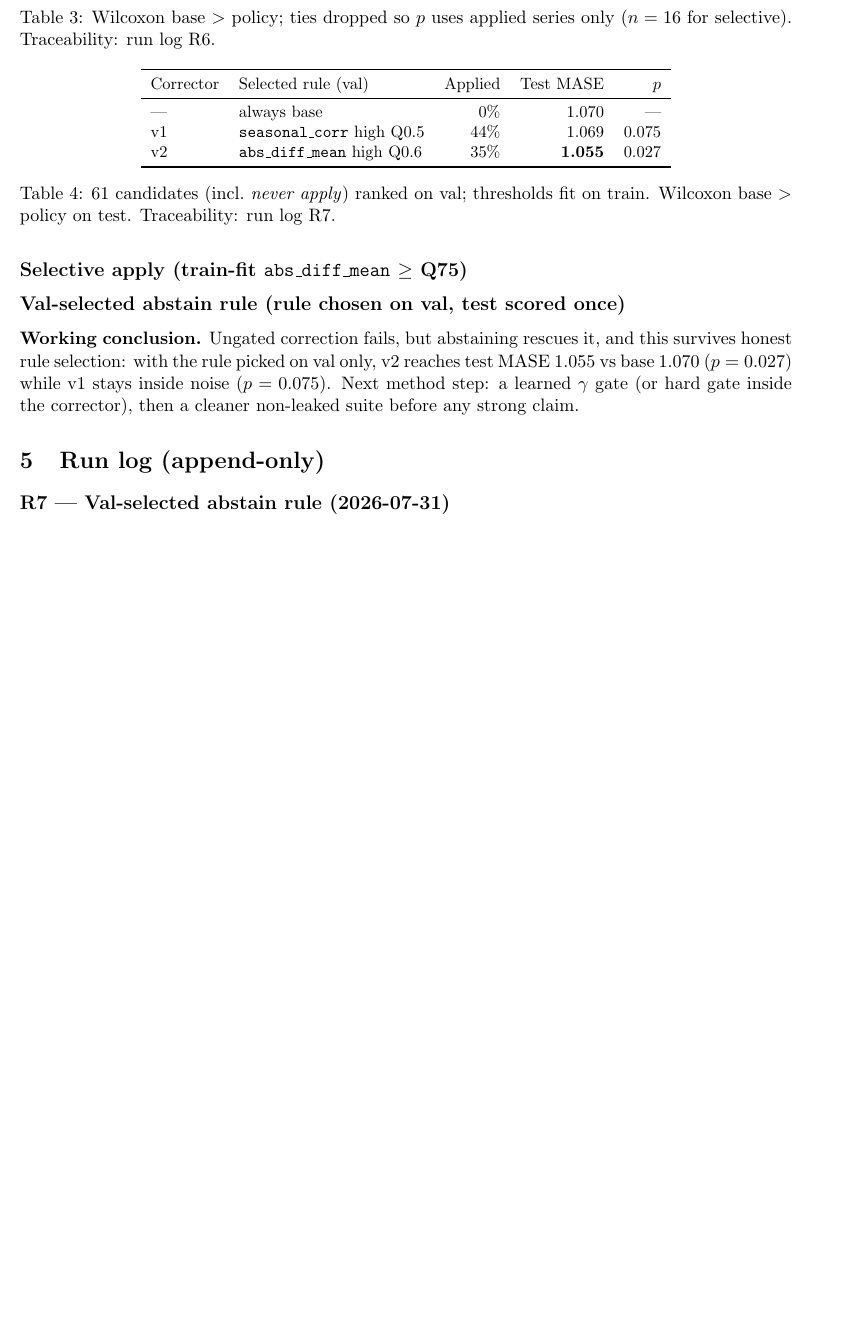
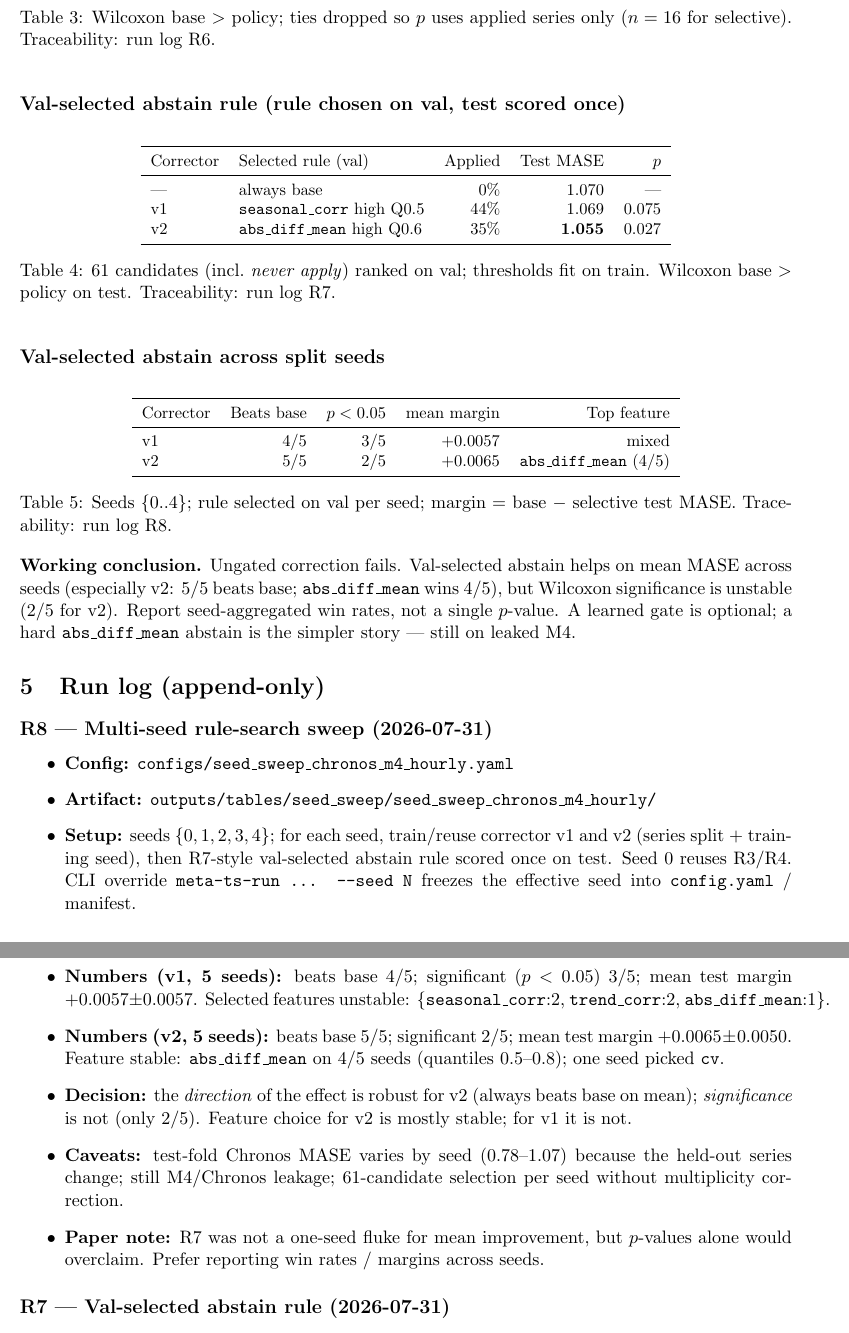
Before and after one commit to xquantize/meta-ts-correction, a LaTeX paper (docs/latex/main.tex, which reads docs/latex/sections/results.tex, docs/latex/sections/run_log.tex): part of page 3 of 6 before the commit and two parts of pages 3 and 4 of 7 after it, the two joined at a grey line, cut so that both start at the same text, the shorter picture padded with empty space. Compiled offline with pdfLaTeX.

Commit message:
Record R8: val-selected abstain is stable in mean, not in p-values, v2 beats base on 5/5 seeds (significant on 2/5); abs_diff_mean wins 4/5

```diff
--- a/docs/latex/sections/results.tex
+++ b/docs/latex/sections/results.tex
@@ -66,9 +66,25 @@ v2 & \texttt{abs\_diff\_mean} high Q0.6 & 35\% & \textbf{1.055} & 0.027 \\
 on train. Wilcoxon base $>$ policy on test. Traceability: run log R7.}
 \end{table}
 
+\subsection*{Val-selected abstain across split seeds}
+\begin{table}[ht]
+\centering
+\small
+\begin{tabular}{lrrrr}
+\toprule
+Corrector & Beats base & $p<0.05$ & mean margin & Top feature \\
+\midrule
+v1 & $4/5$ & $3/5$ & $+0.0057$ & mixed \\
+v2 & $5/5$ & $2/5$ & $+0.0065$ & \texttt{abs\_diff\_mean} ($4/5$) \\
+\bottomrule
+\end{tabular}
+\caption{Seeds $\{0..4\}$; rule selected on val per seed; margin $=$ base $-$
+selective test MASE. Traceability: run log R8.}
+\end{table}
+
 \noindent\textbf{Working conclusion.}
-Ungated correction fails, but abstaining rescues it, and this survives honest
-rule selection: with the rule picked on val only, v2 reaches test MASE $1.055$
-vs base $1.070$ ($p=0.027$) while v1 stays inside noise ($p=0.075$). Next method
-step: a learned $\gamma$ gate (or hard gate inside the corrector), then a cleaner
-non-leaked suite before any strong claim.
+Ungated correction fails. Val-selected abstain helps on mean MASE across seeds
+(especially v2: $5/5$ beats base; \texttt{abs\_diff\_mean} wins $4/5$), but
+Wilcoxon significance is unstable ($2/5$ for v2). Report seed-aggregated win
+rates, not a single $p$-value. A learned gate is optional; a hard
+\texttt{abs\_diff\_mean} abstain is the simpler story --- still on leaked M4.
--- a/docs/latex/sections/run_log.tex
+++ b/docs/latex/sections/run_log.tex
@@ -1,5 +1,35 @@
 % Chronological experiment log. Append newest entries at the TOP.
 % Rule: every number that might enter the paper must appear here with a full run_id.
+
+\subsection*{R8 --- Multi-seed rule-search sweep (2026-07-31)}
+\begin{itemize}
+  \item \textbf{Config:} \texttt{configs/seed\_sweep\_chronos\_m4\_hourly.yaml}
+  \item \textbf{Artifact:}
+        \texttt{outputs/tables/seed\_sweep/seed\_sweep\_chronos\_m4\_hourly/}
+  \item \textbf{Setup:} seeds $\{0,1,2,3,4\}$; for each seed, train/reuse
+        corrector v1 and v2 (series split + training seed), then R7-style
+        val-selected abstain rule scored once on test. Seed 0 reuses R3/R4.
+        CLI override \texttt{meta-ts-run \ldots{} --seed N} freezes the effective
+        seed into \texttt{config.yaml} / manifest.
+  \item \textbf{Numbers (v1, 5 seeds):} beats base $4/5$; significant
+        ($p<0.05$) $3/5$; mean test margin $+0.0057\pm0.0057$.
+        Selected features unstable:
+        \{\texttt{seasonal\_corr}:2, \texttt{trend\_corr}:2,
+        \texttt{abs\_diff\_mean}:1\}.
+  \item \textbf{Numbers (v2, 5 seeds):} beats base $5/5$; significant $2/5$;
+        mean test margin $+0.0065\pm0.0050$.
+        Feature stable: \texttt{abs\_diff\_mean} on $4/5$ seeds
+        (quantiles $0.5$--$0.8$); one seed picked \texttt{cv}.
+  \item \textbf{Decision:} the \emph{direction} of the effect is robust for v2
+        (always beats base on mean); \emph{significance} is not (only $2/5$).
+        Feature choice for v2 is mostly stable; for v1 it is not.
+  \item \textbf{Caveats:} test-fold Chronos MASE varies by seed
+        ($0.78$--$1.07$) because the held-out series change; still M4/Chronos
+        leakage; 61-candidate selection per seed without multiplicity correction.
+  \item \textbf{Paper note:} R7 was not a one-seed fluke for mean improvement,
+        but $p$-values alone would overclaim. Prefer reporting win rates /
+        margins across seeds.
+\end{itemize}
 
 \subsection*{R7 --- Val-selected abstain rule (2026-07-31)}
 \begin{itemize}
```
Also changed, not shown: docs/latex/sections/claim.tex (+4 -4 lines), docs/latex/sections/open_questions.tex (+5 -5 lines), docs/latex/sections/protocol.tex (+8 -2 lines), README.md.
